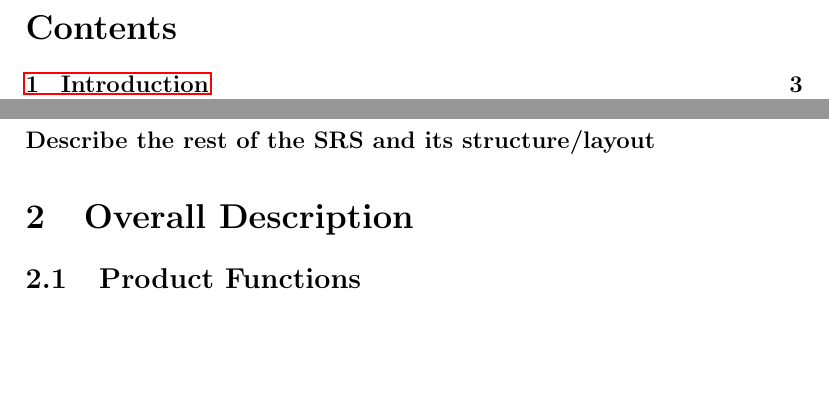
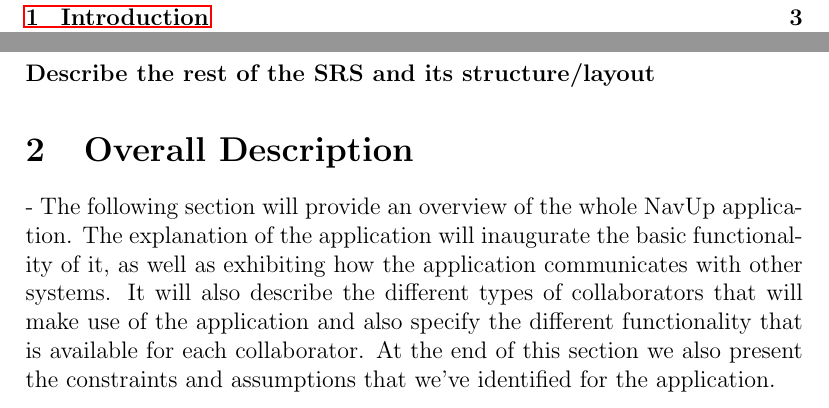
Before and after one commit to MarnoH/YellowTeamRoundOne, a LaTeX document (Latex SRS Document/Yellow - SRS.tex): two parts of pages 2 and 4 of 5 before the commit and two parts of pages 2 and 4 of 6 after it, joined at a grey line, cut at the place of the change, the shorter picture padded with empty space. Compiled offline with pdfLaTeX.

Commit message:
Added an overview of the application

```diff
--- a/Latex SRS Document/Yellow - SRS.tex
+++ b/Latex SRS Document/Yellow - SRS.tex
@@ -54,6 +54,7 @@
 	\subsection{Overview}
 		{\bfseries Describe the rest of the SRS and its structure/layout}
 	\section{Overall Description}
+	- The following section will provide an overview of the whole NavUp application. The explanation of the application will inaugurate the basic functionality of it, as well as exhibiting how the application communicates with other systems. It will also describe the different types of collaborators that will make use of the application and also specify the different functionality that is available for each collaborator. At the end of this section we also present the constraints and assumptions that we've identified for the application.
 	\subsection{Product Functions}
 	\subsection{User Characteristics}
 	\subsection{Constraints}
```
